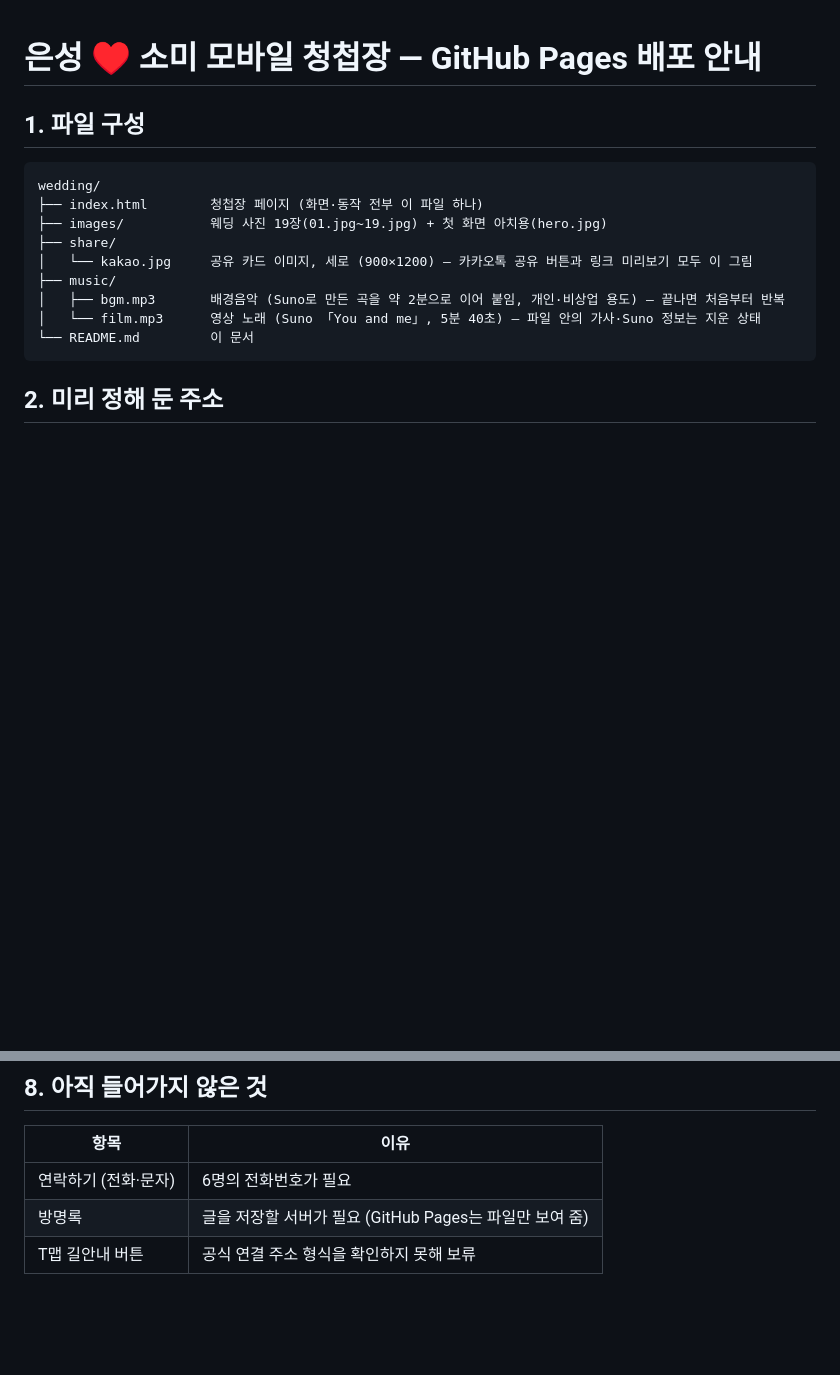
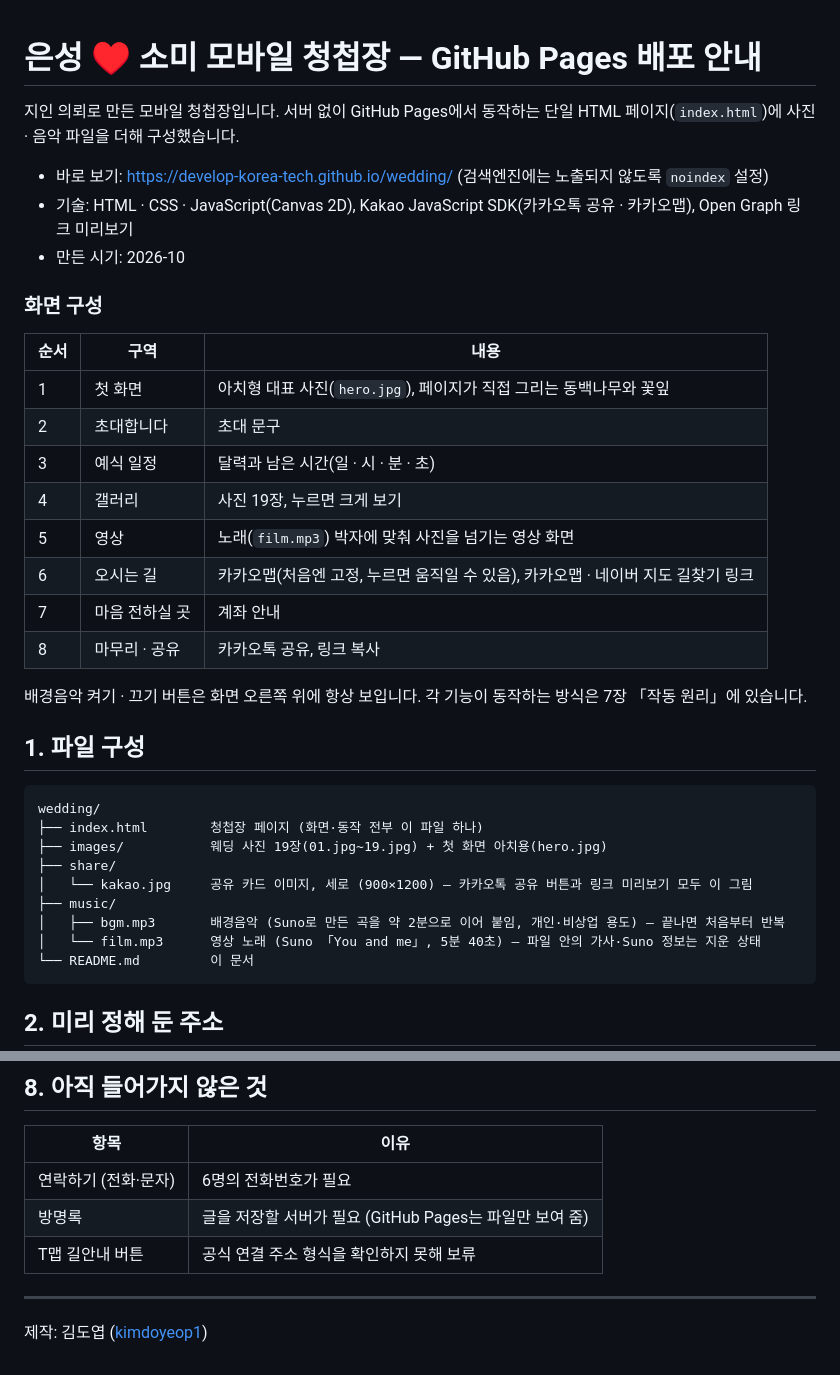
Before and after one commit to develop-korea-tech/wedding, a Markdown page: README.md, 2 parts joined by grey strips. GitHub-like rendering; blank space fills up the shorter version.

Commit message:
README — 프로젝트 개요 · 화면 구성 표 추가

```diff
--- a/README.md
+++ b/README.md
@@ -1,4 +1,25 @@
 # 은성 ♥ 소미 모바일 청첩장 — GitHub Pages 배포 안내
+
+지인 의뢰로 만든 모바일 청첩장입니다. 서버 없이 GitHub Pages에서 동작하는 단일 HTML 페이지(`index.html`)에 사진 · 음악 파일을 더해 구성했습니다.
+
+- 바로 보기: https://develop-korea-tech.github.io/wedding/ (검색엔진에는 노출되지 않도록 `noindex` 설정)
+- 기술: HTML · CSS · JavaScript(Canvas 2D), Kakao JavaScript SDK(카카오톡 공유 · 카카오맵), Open Graph 링크 미리보기
+- 만든 시기: 2026-10
+
+### 화면 구성
+
+| 순서 | 구역 | 내용 |
+|---|---|---|
+| 1 | 첫 화면 | 아치형 대표 사진(`hero.jpg`), 페이지가 직접 그리는 동백나무와 꽃잎 |
+| 2 | 초대합니다 | 초대 문구 |
+| 3 | 예식 일정 | 달력과 남은 시간(일 · 시 · 분 · 초) |
+| 4 | 갤러리 | 사진 19장, 누르면 크게 보기 |
+| 5 | 영상 | 노래(`film.mp3`) 박자에 맞춰 사진을 넘기는 영상 화면 |
+| 6 | 오시는 길 | 카카오맵(처음엔 고정, 누르면 움직일 수 있음), 카카오맵 · 네이버 지도 길찾기 링크 |
+| 7 | 마음 전하실 곳 | 계좌 안내 |
+| 8 | 마무리 · 공유 | 카카오톡 공유, 링크 복사 |
+
+배경음악 켜기 · 끄기 버튼은 화면 오른쪽 위에 항상 보입니다. 각 기능이 동작하는 방식은 7장 「작동 원리」에 있습니다.
 
 ## 1. 파일 구성
 
@@ -123,3 +144,6 @@ JavaScript 키는 원래 웹페이지에 공개되는 용도의 키라 공개
 | 연락하기 (전화·문자) | 6명의 전화번호가 필요 |
 | 방명록 | 글을 저장할 서버가 필요 (GitHub Pages는 파일만 보여 줌) |
 | T맵 길안내 버튼 | 공식 연결 주소 형식을 확인하지 못해 보류 |
+
+---
+제작: 김도엽 ([kimdoyeop1](https://github.com/kimdoyeop1))
```
